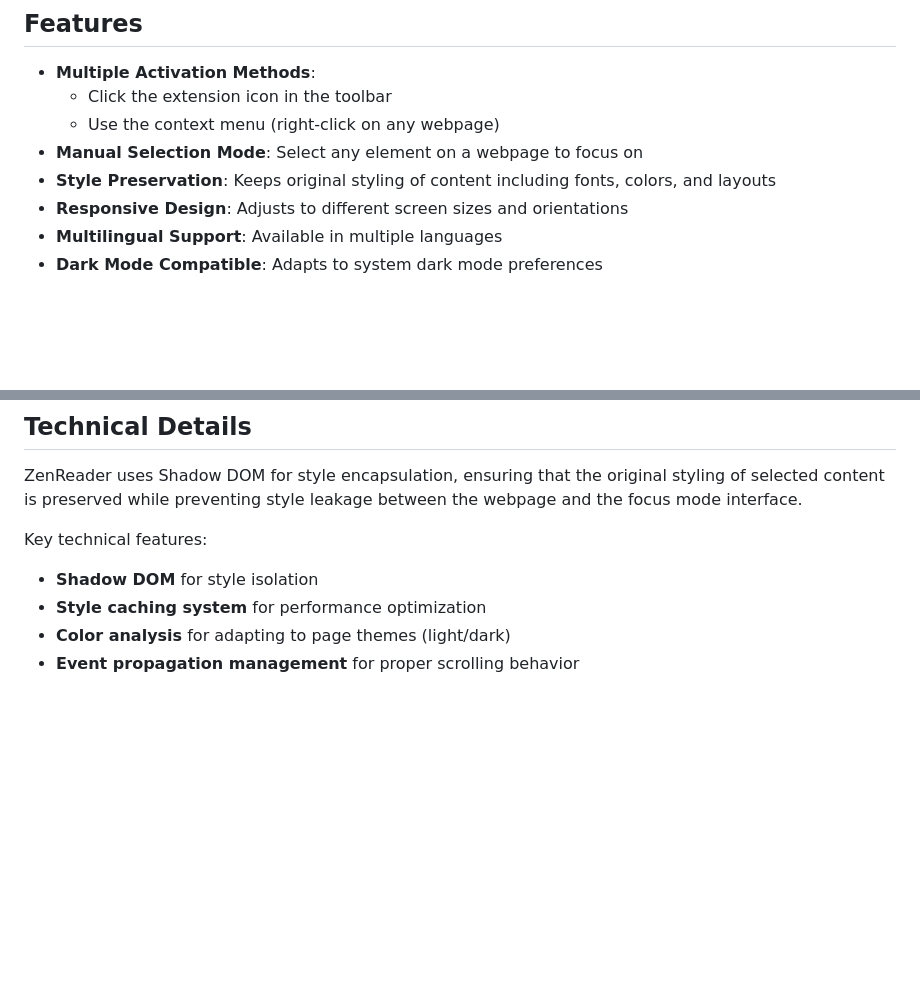
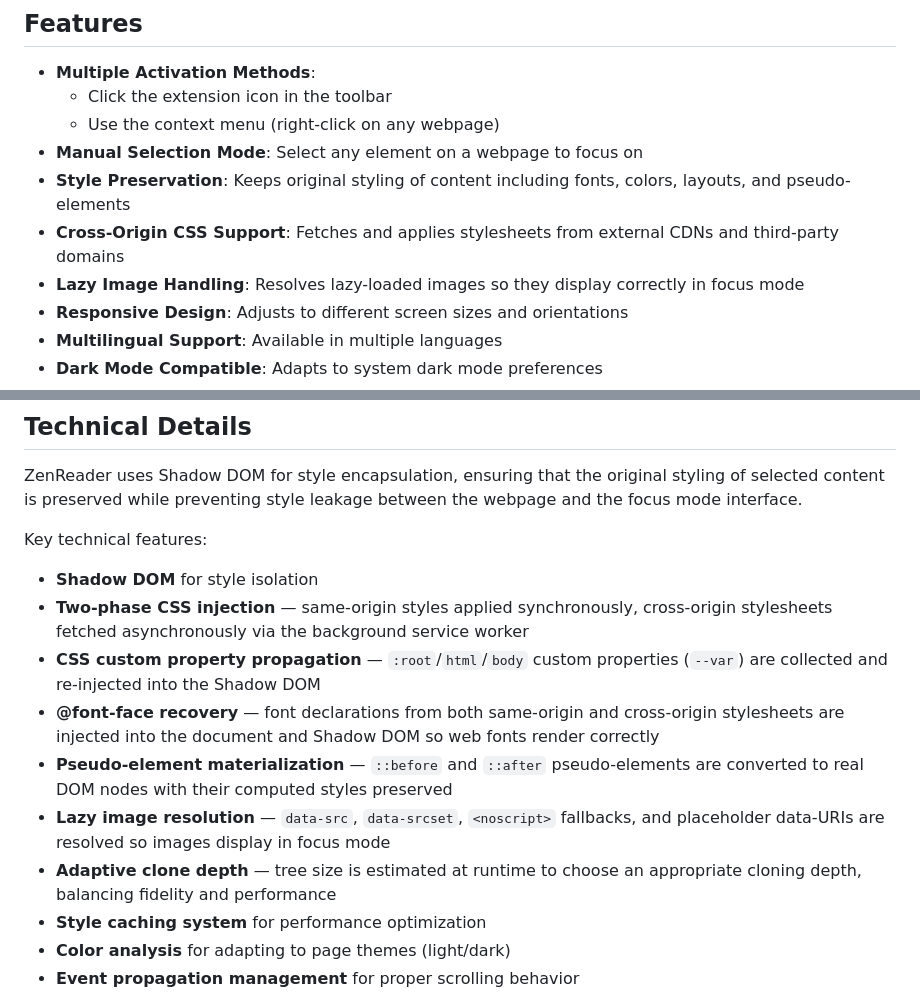
Before and after one commit to chiahsien/ZenReader, a Markdown page: README.md, 2 parts joined by grey strips. Drawn GitHub-style; blank space fills up the shorter version.

Commit message:
Update README with new style preservation features

```diff
--- a/README.md
+++ b/README.md
@@ -24,7 +24,9 @@ This allows you to enjoy the content creator's design choices while still elimin
   - Click the extension icon in the toolbar
   - Use the context menu (right-click on any webpage)
 - **Manual Selection Mode**: Select any element on a webpage to focus on
-- **Style Preservation**: Keeps original styling of content including fonts, colors, and layouts
+- **Style Preservation**: Keeps original styling of content including fonts, colors, layouts, and pseudo-elements
+- **Cross-Origin CSS Support**: Fetches and applies stylesheets from external CDNs and third-party domains
+- **Lazy Image Handling**: Resolves lazy-loaded images so they display correctly in focus mode
 - **Responsive Design**: Adjusts to different screen sizes and orientations
 - **Multilingual Support**: Available in multiple languages
 - **Dark Mode Compatible**: Adapts to system dark mode preferences
@@ -119,6 +121,12 @@ ZenReader uses Shadow DOM for style encapsulation, ensuring that the original st
 Key technical features:
 
 - **Shadow DOM** for style isolation
+- **Two-phase CSS injection** — same-origin styles applied synchronously, cross-origin stylesheets fetched asynchronously via the background service worker
+- **CSS custom property propagation** — `:root`/`html`/`body` custom properties (`--var`) are collected and re-injected into the Shadow DOM
+- **@font-face recovery** — font declarations from both same-origin and cross-origin stylesheets are injected into the document and Shadow DOM so web fonts render correctly
+- **Pseudo-element materialization** — `::before` and `::after` pseudo-elements are converted to real DOM nodes with their computed styles preserved
+- **Lazy image resolution** — `data-src`, `data-srcset`, `<noscript>` fallbacks, and placeholder data-URIs are resolved so images display in focus mode
+- **Adaptive clone depth** — tree size is estimated at runtime to choose an appropriate cloning depth, balancing fidelity and performance
 - **Style caching system** for performance optimization
 - **Color analysis** for adapting to page themes (light/dark)
 - **Event propagation management** for proper scrolling behavior
```
